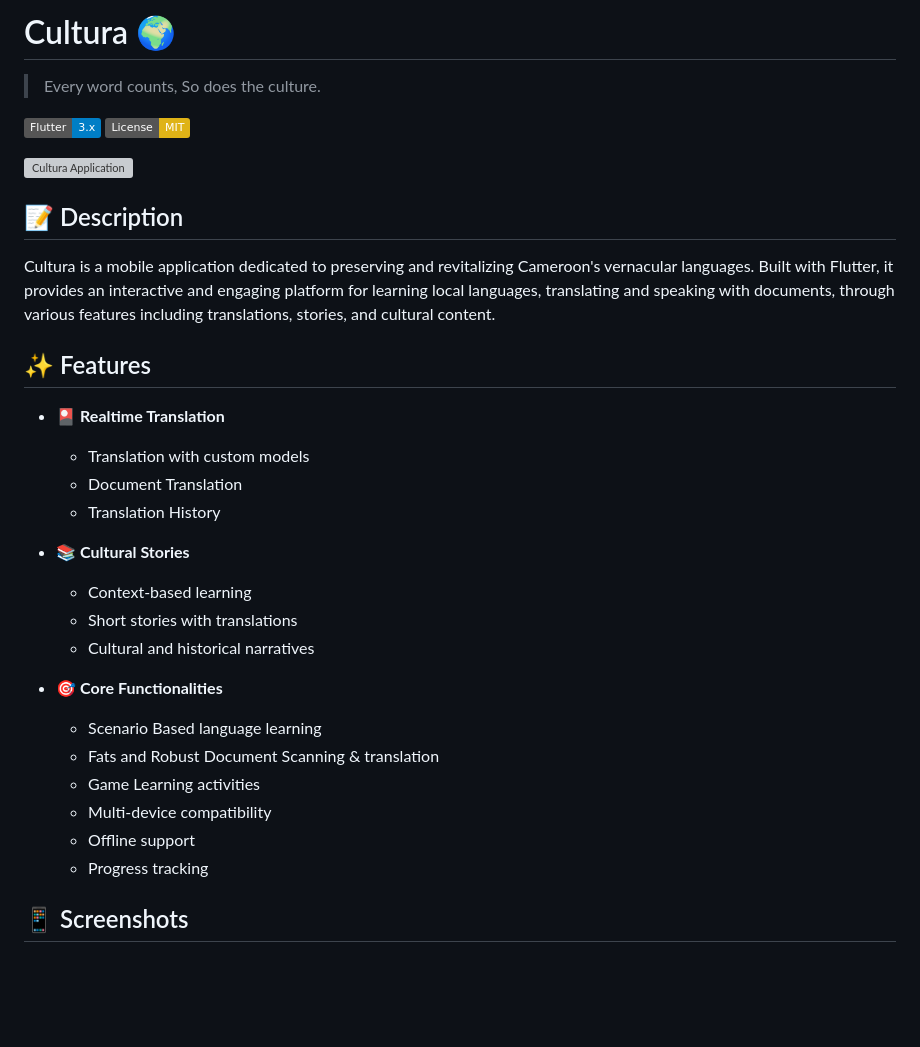
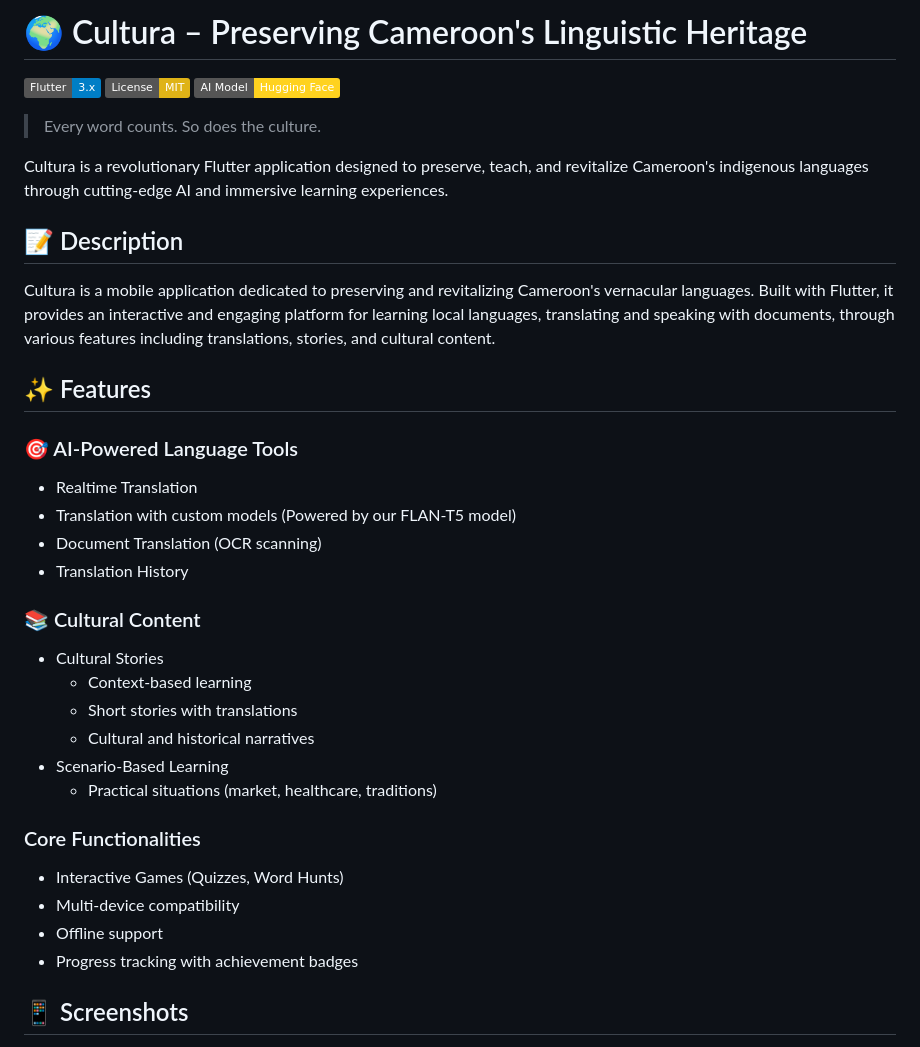
Before and after one commit to Nde-Dilan/cultura, a Markdown page: README.md, the part around one of its changes. GitHub-like rendering; badges without logos; blank space fills up the shorter version; grey boxes are pictures that could not be loaded.

```diff
--- a/README.md
+++ b/README.md
@@ -1,38 +1,37 @@
-# Cultura 🌍
+# 🌍 Cultura – Preserving Cameroon's Linguistic Heritage
 
-> Every word counts, So does the culture.
+[![Flutter](https://img.shields.io/badge/Flutter-3.x-blue.svg)](https://flutter.dev)
+[![License](https://img.shields.io/badge/License-MIT-yellow.svg)](LICENSE)
+[![AI Model](https://img.shields.io/badge/AI%20Model-Hugging%20Face-ffd21f.svg)](https://huggingface.co)
 
-[![Flutter](https://img.shields.io/badge/Flutter-3.x-blue.svg)](https://flutter.dev/)
-[![License: MIT](https://img.shields.io/badge/License-MIT-yellow.svg)](https://opensource.org/licenses/MIT)
+> Every word counts. So does the culture.
 
-![Cultura Application](https://via.placeholder.com/800x400?text=Cultura+Application+Preview)
+Cultura is a revolutionary Flutter application designed to preserve, teach, and revitalize Cameroon's indigenous languages through cutting-edge AI and immersive learning experiences.
 
 ## 📝 Description
-
 Cultura is a mobile application dedicated to preserving and revitalizing Cameroon's vernacular languages. Built with Flutter, it provides an interactive and engaging platform for learning local languages, translating and speaking with documents, through various features including translations, stories, and cultural content.
 
 ## ✨ Features
 
-- 🎴 **Realtime Translation**
+### 🎯 AI-Powered Language Tools
+- Realtime Translation
+- Translation with custom models (Powered by our FLAN-T5 model)
+- Document Translation (OCR scanning)
+- Translation History
 
-  - Translation with custom models
-  - Document Translation
-  - Translation History
-
-- 📚 **Cultural Stories**
-
+### 📚 Cultural Content
+- Cultural Stories
   - Context-based learning
   - Short stories with translations
   - Cultural and historical narratives
+- Scenario-Based Learning
+  - Practical situations (market, healthcare, traditions)
 
-- 🎯 **Core Functionalities**
-  - Scenario Based language learning
-  - Fats and Robust Document Scanning & translation
-  - Game Learning activities
-  - Multi-device compatibility
-  - Offline support
-  - Progress tracking
+### Core Functionalities
+- Interactive Games (Quizzes, Word Hunts)
+- Multi-device compatibility
+- Offline support
+- Progress tracking with achievement badges
 
 ## 📱 Screenshots
-
 <div align="center">
```
Also changed, not shown: other parts of README.md (+46 -44 lines).
